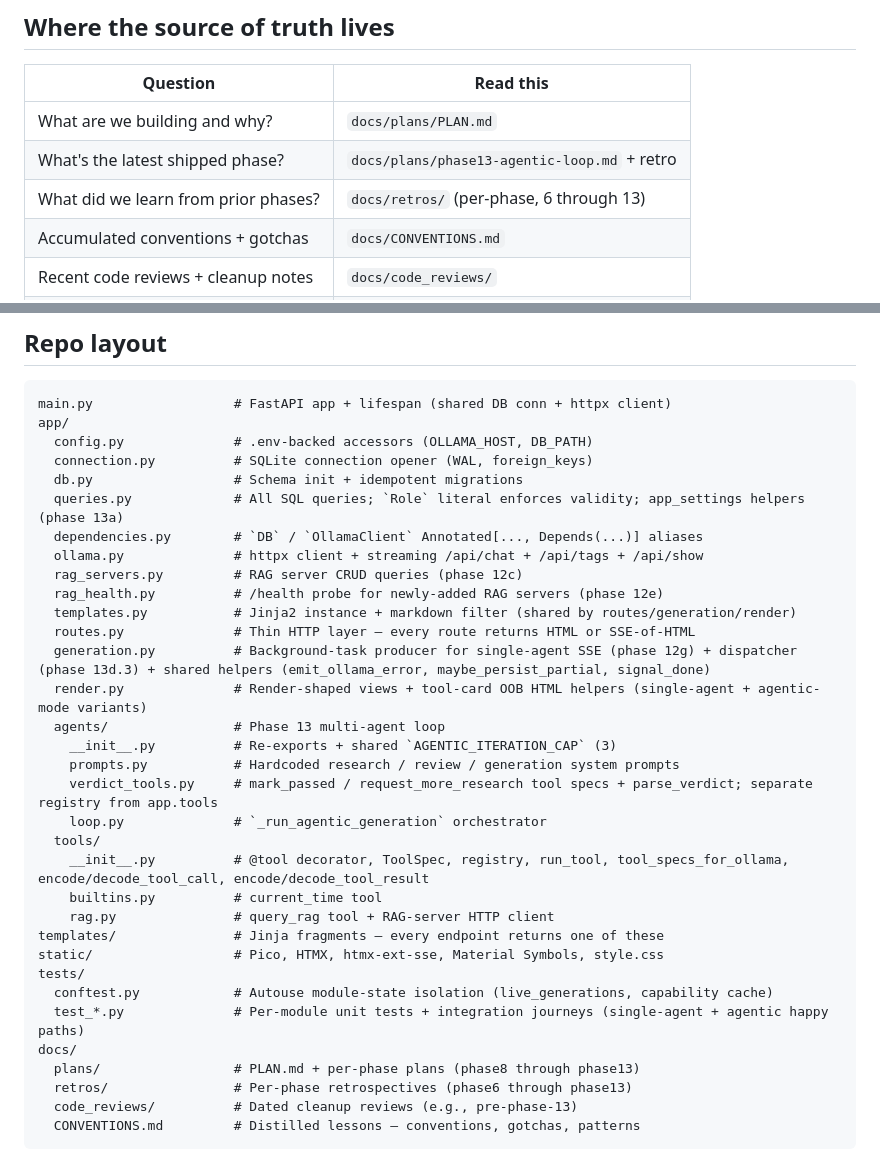
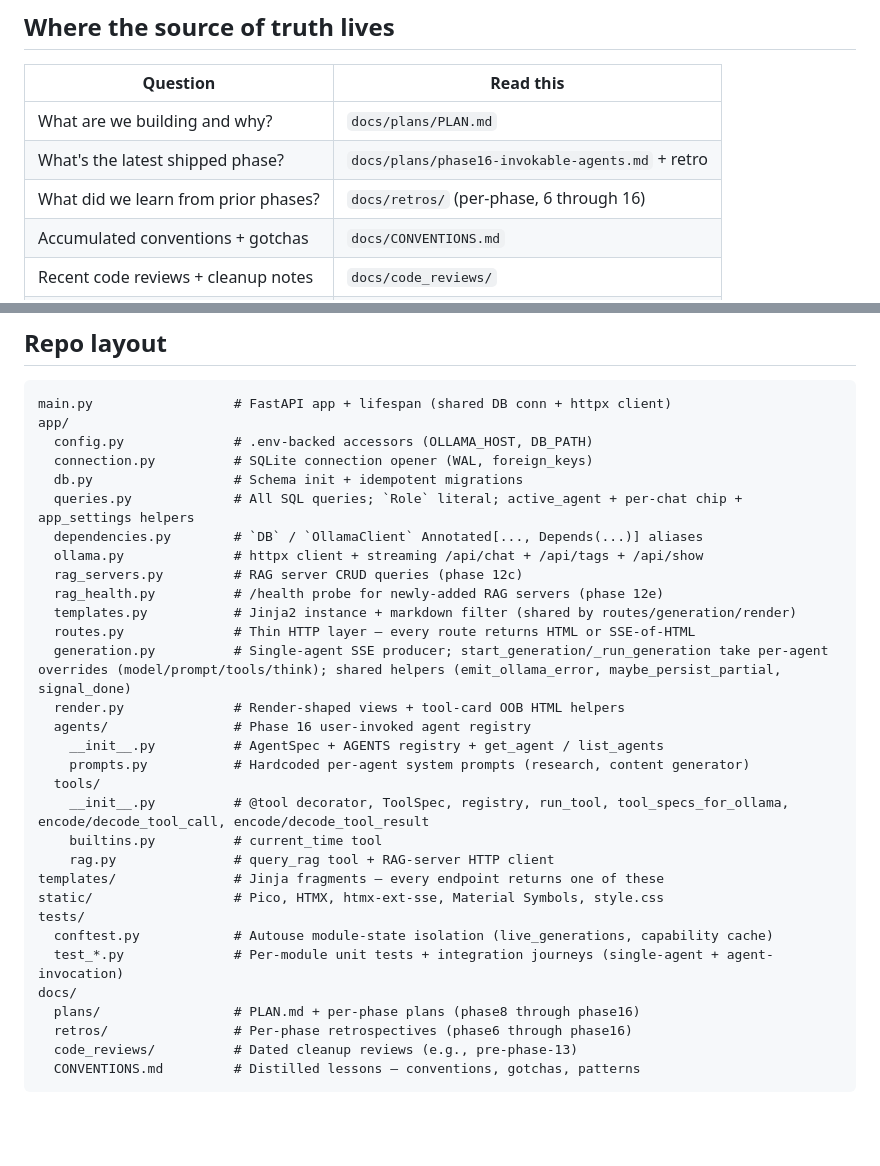
Before and after one commit to kylegwlawrence/slowly_ollama, a Markdown page: CLAUDE.md, 2 parts joined by grey strips. Drawn GitHub-style; blank space fills up the shorter version.

````diff
--- a/CLAUDE.md
+++ b/CLAUDE.md
@@ -14,8 +14,8 @@ end-user setup and `docs/plans/PLAN.md` for the build-time roadmap.
 | Question | Read this |
 |---|---|
 | What are we building and why? | `docs/plans/PLAN.md` |
-| What's the latest shipped phase? | `docs/plans/phase13-agentic-loop.md` + retro |
-| What did we learn from prior phases? | `docs/retros/` (per-phase, 6 through 13) |
+| What's the latest shipped phase? | `docs/plans/phase16-invokable-agents.md` + retro |
+| What did we learn from prior phases? | `docs/retros/` (per-phase, 6 through 16) |
 | Accumulated conventions + gotchas | `docs/CONVENTIONS.md` |
 | Recent code reviews + cleanup notes | `docs/code_reviews/` |
 | Test strategy + how to run | `tests/README.md` |
@@ -133,20 +131,18 @@ app/
   config.py              # .env-backed accessors (OLLAMA_HOST, DB_PATH)
   connection.py          # SQLite connection opener (WAL, foreign_keys)
   db.py                  # Schema init + idempotent migrations
-  queries.py             # All SQL queries; `Role` literal enforces validity; app_settings helpers (phase 13a)
+  queries.py             # All SQL queries; `Role` literal; active_agent + per-chat chip + app_settings helpers
   dependencies.py        # `DB` / `OllamaClient` Annotated[..., Depends(...)] aliases
   ollama.py              # httpx client + streaming /api/chat + /api/tags + /api/show
   rag_servers.py         # RAG server CRUD queries (phase 12c)
   rag_health.py          # /health probe for newly-added RAG servers (phase 12e)
   templates.py           # Jinja2 instance + markdown filter (shared by routes/generation/render)
   routes.py              # Thin HTTP layer — every route returns HTML or SSE-of-HTML
-  generation.py          # Background-task producer for single-agent SSE (phase 12g) + dispatcher (phase 13d.3) + shared helpers (emit_ollama_error, maybe_persist_partial, signal_done)
-  render.py              # Render-shaped views + tool-card OOB HTML helpers (single-agent + agentic-mode variants)
-  agents/                # Phase 13 multi-agent loop
-    __init__.py          # Re-exports + shared `AGENTIC_ITERATION_CAP` (3)
-    prompts.py           # Hardcoded research / review / generation system prompts
-    verdict_tools.py     # mark_passed / request_more_research tool specs + parse_verdict; separate registry from app.tools
-    loop.py              # `_run_agentic_generation` orchestrator
+  generation.py          # Single-agent SSE producer; start_generation/_run_generation take per-agent overrides (model/prompt/tools/think); shared helpers (emit_ollama_error, maybe_persist_partial, signal_done)
+  render.py              # Render-shaped views + tool-card OOB HTML helpers
+  agents/                # Phase 16 user-invoked agent registry
+    __init__.py          # AgentSpec + AGENTS registry + get_agent / list_agents
+    prompts.py           # Hardcoded per-agent system prompts (research, content generator)
   tools/
     __init__.py          # @tool decorator, ToolSpec, registry, run_tool, tool_specs_for_ollama, encode/decode_tool_call, encode/decode_tool_result
     builtins.py          # current_time tool
@@ -155,10 +151,10 @@ templates/               # Jinja fragments — every endpoint returns one of the
 static/                  # Pico, HTMX, htmx-ext-sse, Material Symbols, style.css
 tests/
   conftest.py            # Autouse module-state isolation (live_generations, capability cache)
-  test_*.py              # Per-module unit tests + integration journeys (single-agent + agentic happy paths)
+  test_*.py              # Per-module unit tests + integration journeys (single-agent + agent-invocation)
 docs/
-  plans/                 # PLAN.md + per-phase plans (phase8 through phase13)
-  retros/                # Per-phase retrospectives (phase6 through phase13)
+  plans/                 # PLAN.md + per-phase plans (phase8 through phase16)
+  retros/                # Per-phase retrospectives (phase6 through phase16)
   code_reviews/          # Dated cleanup reviews (e.g., pre-phase-13)
   CONVENTIONS.md         # Distilled lessons — conventions, gotchas, patterns
 ```
````
Also changed, not shown: other parts of CLAUDE.md (+45 -59 lines).
